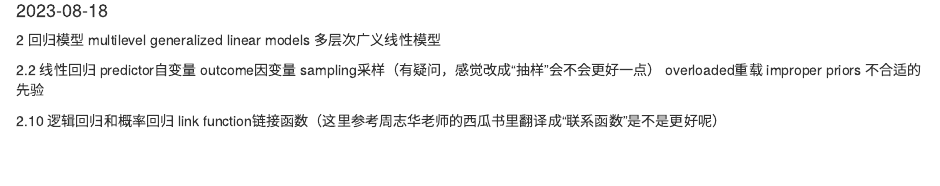
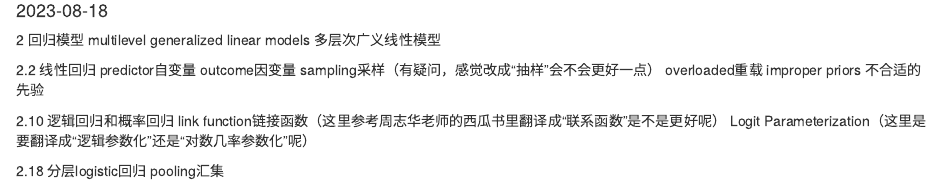
Before and after one commit to bobothebest/Stan_notes, an R Markdown document (translation_notes.Rmd): the page in a window 1100 px wide, from 100 px down. Rendered offline with R 4.5, knitr and Pandoc, with nearby package versions.

Commit message:
Update translation_notes.Rmd

```diff
--- a/translation_notes.Rmd
+++ b/translation_notes.Rmd
@@ -21,3 +21,7 @@ improper priors 不合适的先验
 
 2.10 逻辑回归和概率回归
 link function链接函数（这里参考周志华老师的西瓜书里翻译成“联系函数”是不是更好呢）
+Logit Parameterization（这里是要翻译成“逻辑参数化”还是“对数几率参数化”呢）
+
+2.18 分层logistic回归
+pooling汇集
```
